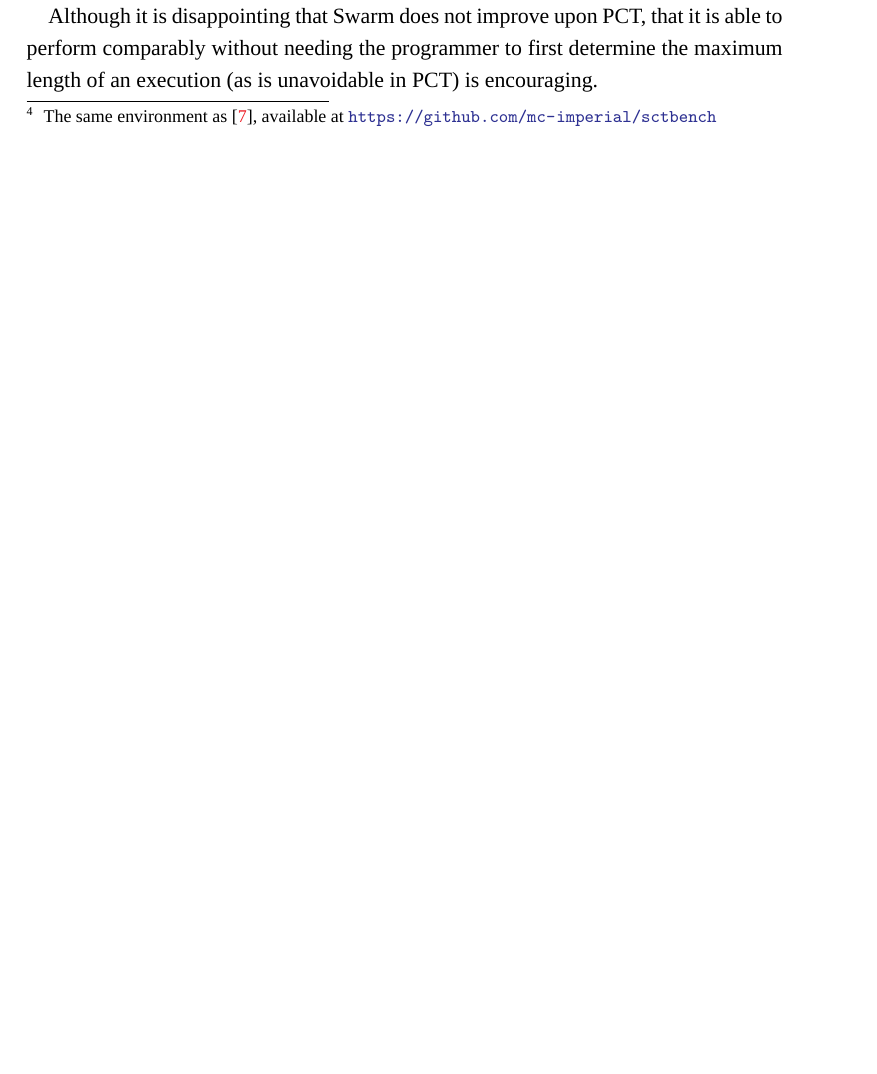
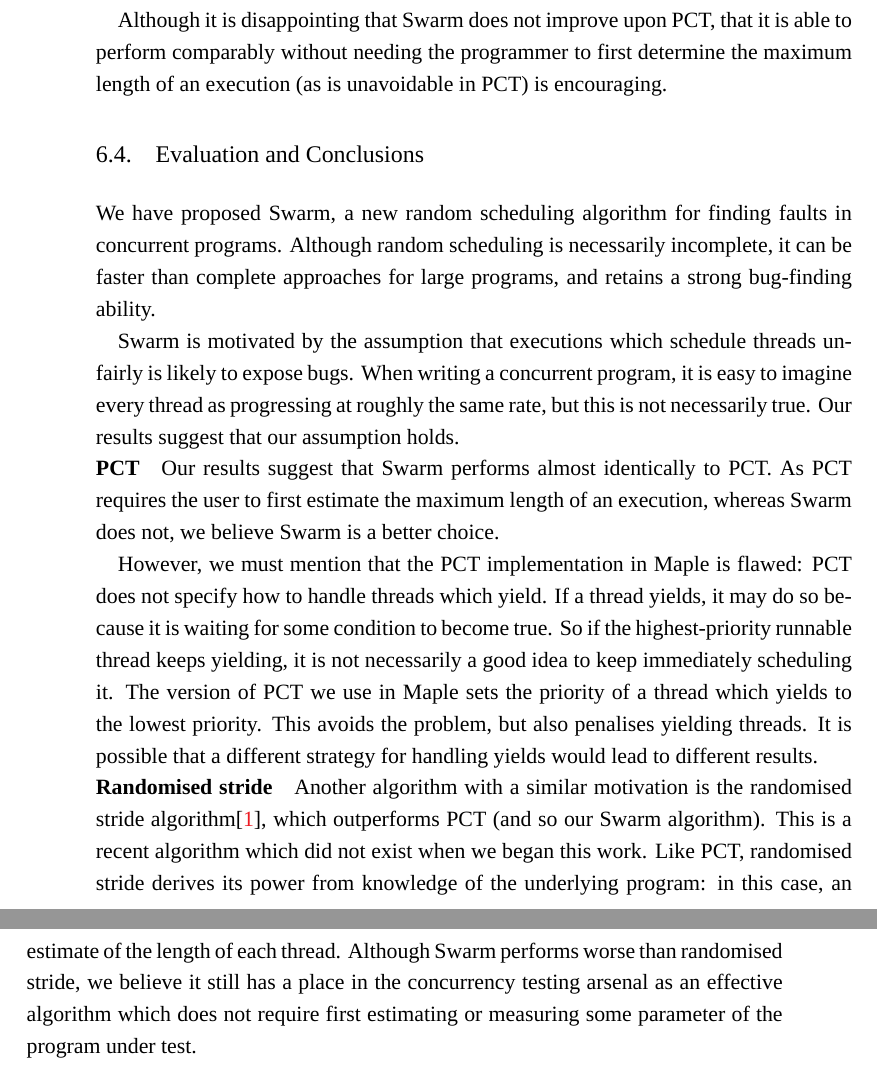
Before and after one commit to barrucadu/phd, a LaTeX thesis (thesis/main.tex, which reads thesis/algorithms.tex): part of page 73 of 121 before the commit and two parts of pages 74 and 75 of 123 after it, the two joined at a grey line, cut so that both start at the same text, the shorter picture padded with empty space. Compiled offline with XeLaTeX; a missing font is replaced by an installed copy or a similar font.

Commit message:
Swarm evaluation

```diff
--- a/thesis/algorithms.tex
+++ b/thesis/algorithms.tex
@@ -371,3 +374,45 @@ finding \emph{unique} bugs.
 Although it is disappointing that Swarm does not improve upon PCT, that it is
 able to perform comparably without needing the programmer to first determine the
 maximum length of an execution (as is unavoidable in PCT) is encouraging.
+
+\section{Evaluation and Conclusions}
+\label{sec:algorithms-conclusion}
+
+We have proposed Swarm, a new random scheduling algorithm for finding
+faults in concurrent programs.  Although random scheduling is
+necessarily incomplete, it can be faster than complete approaches for
+large programs, and retains a strong bug-finding ability.
+
+Swarm is motivated by the assumption that executions which schedule
+threads unfairly is likely to expose bugs.  When writing a concurrent
+program, it is easy to imagine every thread as progressing at roughly
+the same rate, but this is not necessarily true.  Our results suggest
+that our assumption holds.
+
+\paragraph{PCT}
+Our results suggest that Swarm performs almost identically to PCT.  As
+PCT requires the user to first estimate the maximum length of an
+execution, whereas Swarm does not, we believe Swarm is a better
+choice.
+
+However, we must mention that the PCT implementation in Maple is
+flawed: PCT does not specify how to handle threads which yield.  If a
+thread yields, it may do so because it is waiting for some condition
+to become true.  So if the highest-priority runnable thread keeps
+yielding, it is not necessarily a good idea to keep immediately
+scheduling it.  The version of PCT we use in Maple sets the priority
+of a thread which yields to the lowest priority.  This avoids the
+problem, but also penalises yielding threads.  It is possible that a
+different strategy for handling yields would lead to different
+results.
+
+\paragraph{Randomised stride}
+Another algorithm with a similar motivation is the randomised stride
+algorithm\cite{abdelrasoul2017}, which outperforms PCT (and so our
+Swarm algorithm).  This is a recent algorithm which did not exist when
+we began this work.  Like PCT, randomised stride derives its power
+from knowledge of the underlying program: in this case, an estimate of
+the length of each thread.  Although Swarm performs worse than
+randomised stride, we believe it still has a place in the concurrency
+testing arsenal as an effective algorithm which does not require first
+estimating or measuring some parameter of the program under test.
```
Also changed, not shown: thesis/references.bib (+10 -0 lines), thesis/algorithms.tex (21 more changed lines).
